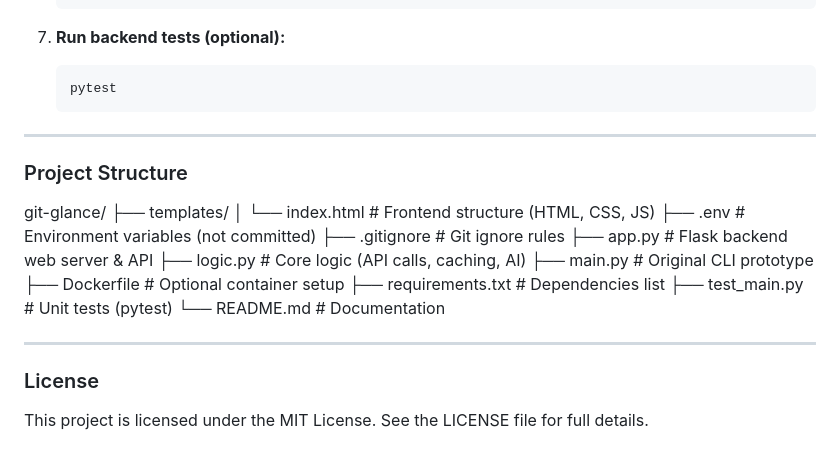
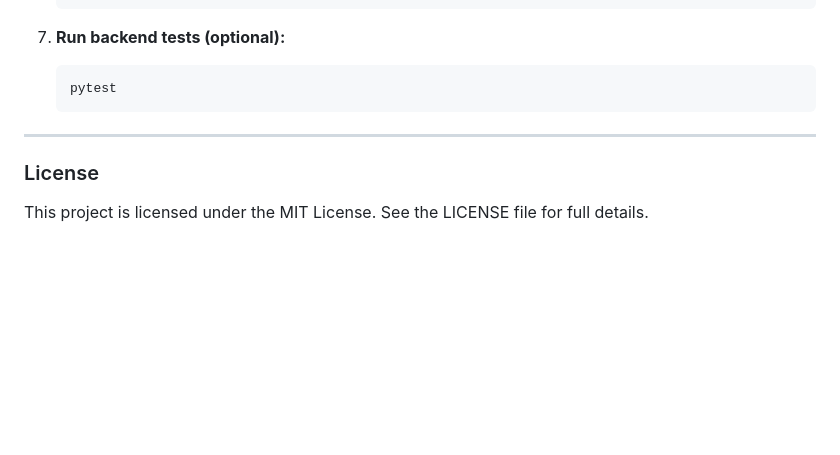
Before and after one commit to BattuNarayana/git-glance, a Markdown page: README.md, the part around the change. GitHub-like rendering; blank space fills up the shorter version.

```diff
--- a/README.md
+++ b/README.md
@@ -122,23 +122,6 @@ To run GitGlance locally from the source code:
 
 ---
 
-### Project Structure
-
-git-glance/
-├── templates/
-│   └── index.html        # Frontend structure (HTML, CSS, JS)
-├── .env                  # Environment variables (not committed)
-├── .gitignore            # Git ignore rules
-├── app.py                # Flask backend web server & API
-├── logic.py              # Core logic (API calls, caching, AI)
-├── main.py               # Original CLI prototype
-├── Dockerfile            # Optional container setup
-├── requirements.txt      # Dependencies list
-├── test_main.py          # Unit tests (pytest)
-└── README.md             # Documentation
-
----
-
 ### License
 
 This project is licensed under the MIT License.
```
